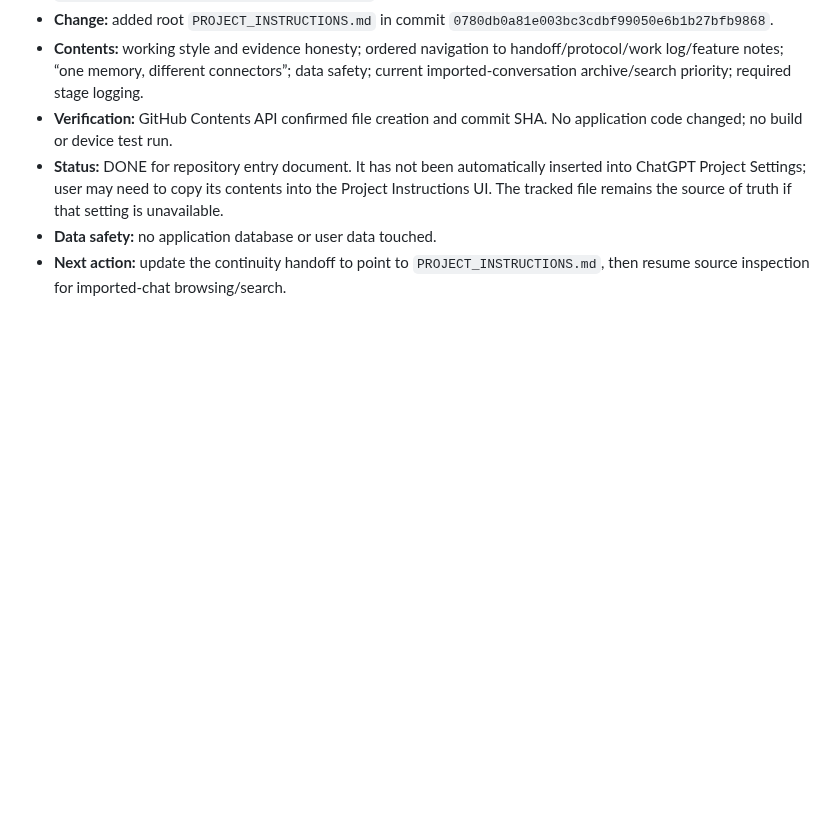
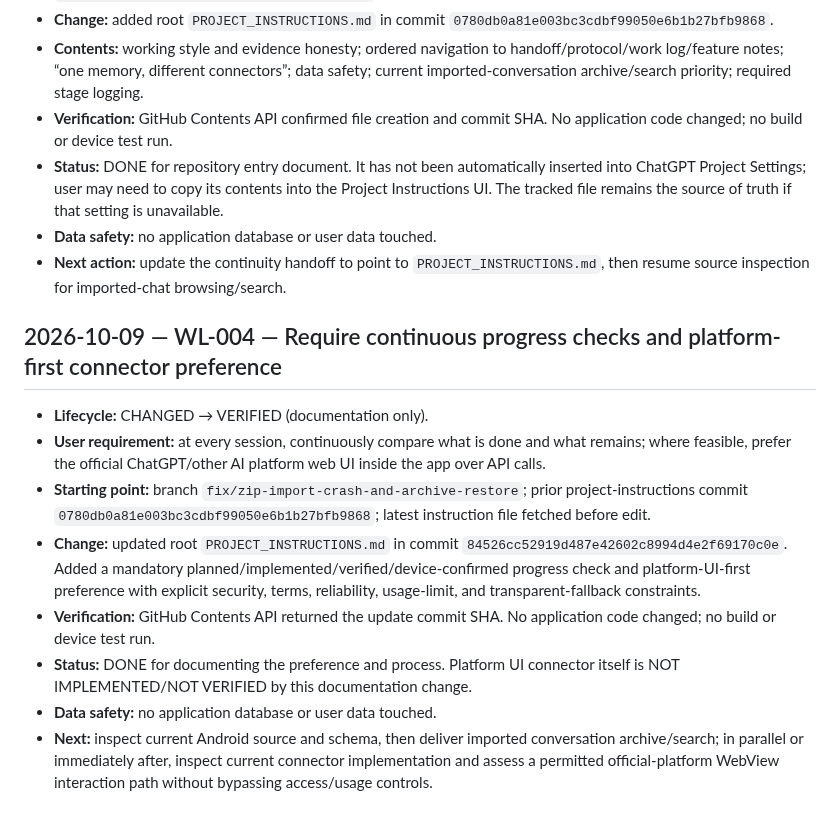
Before and after one commit to alexbotleh-oss/organism, a Markdown page: docs/WORKLOG.md, the part around the change. Rendered like a GitHub page; blank space fills up the shorter version.

Commit message:
docs: log progress control and platform-first preference

```diff
--- a/docs/WORKLOG.md
+++ b/docs/WORKLOG.md
@@ -39,3 +39,15 @@ Entries are append-only. Newest entries are added at the end. See [WORKLOG_AND_C
 - **Status:** DONE for repository entry document. It has not been automatically inserted into ChatGPT Project Settings; user may need to copy its contents into the Project Instructions UI. The tracked file remains the source of truth if that setting is unavailable.
 - **Data safety:** no application database or user data touched.
 - **Next action:** update the continuity handoff to point to `PROJECT_INSTRUCTIONS.md`, then resume source inspection for imported-chat browsing/search.
+
+
+## 2026-10-09 — WL-004 — Require continuous progress checks and platform-first connector preference
+
+- **Lifecycle:** CHANGED → VERIFIED (documentation only).
+- **User requirement:** at every session, continuously compare what is done and what remains; where feasible, prefer the official ChatGPT/other AI platform web UI inside the app over API calls.
+- **Starting point:** branch `fix/zip-import-crash-and-archive-restore`; prior project-instructions commit `0780db0a81e003bc3cdbf99050e6b1b27bfb9868`; latest instruction file fetched before edit.
+- **Change:** updated root `PROJECT_INSTRUCTIONS.md` in commit `84526cc52919d487e42602c8994d4e2f69170c0e`. Added a mandatory planned/implemented/verified/device-confirmed progress check and platform-UI-first preference with explicit security, terms, reliability, usage-limit, and transparent-fallback constraints.
+- **Verification:** GitHub Contents API returned the update commit SHA. No application code changed; no build or device test run.
+- **Status:** DONE for documenting the preference and process. Platform UI connector itself is NOT IMPLEMENTED/NOT VERIFIED by this documentation change.
+- **Data safety:** no application database or user data touched.
+- **Next:** inspect current Android source and schema, then deliver imported conversation archive/search; in parallel or immediately after, inspect current connector implementation and assess a permitted official-platform WebView interaction path without bypassing access/usage controls.
```
